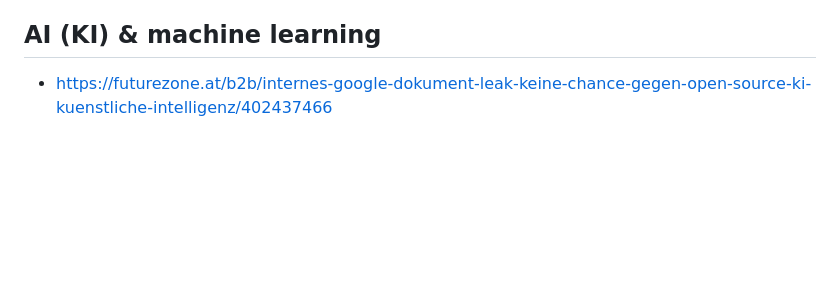
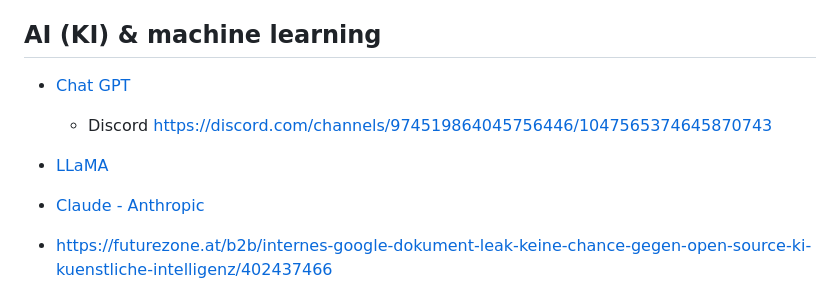
Before and after one commit to Thoregon/ThoregonWiki, a Markdown page: links/devlinks.md, the part around the change. Drawn GitHub-style; blank space fills up the shorter version.

```diff
--- a/links/devlinks.md
+++ b/links/devlinks.md
@@ -40,6 +40,11 @@ Collection of URL's
 - https://www.heise.de/select/ix/2021/12/softlinks/zx73?wt_mc=pred.red.ix.ix122021.116.softlink.softlink
 
 ## AI (KI) & machine learning
+
+- [Chat GPT](https://chat.openai.com/)
+  - Discord https://discord.com/channels/974519864045756446/1047565374645870743
+- [LLaMA](https://ai.facebook.com/blog/large-language-model-llama-meta-ai/)
+- [Claude - Anthropic](https://www.anthropic.com/index/introducing-claude)
 
 - https://futurezone.at/b2b/internes-google-dokument-leak-keine-chance-gegen-open-source-ki-kuenstliche-intelligenz/402437466
 - https://www.heise.de/news/Anonymer-Google-Entwickler-Open-Source-wird-Google-und-OpenAI-den-Rang-ablaufen-8989179.html
```
Also changed, not shown: wiki/identity.md (+5 -1 lines).
